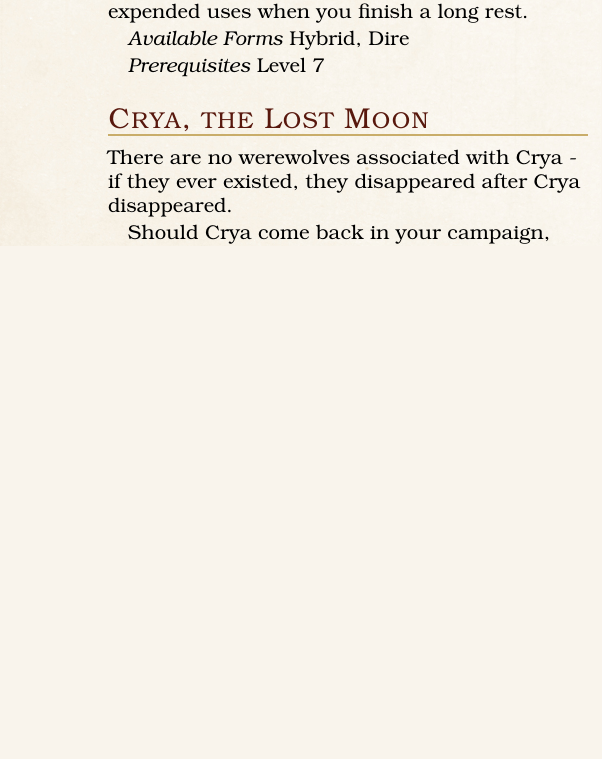
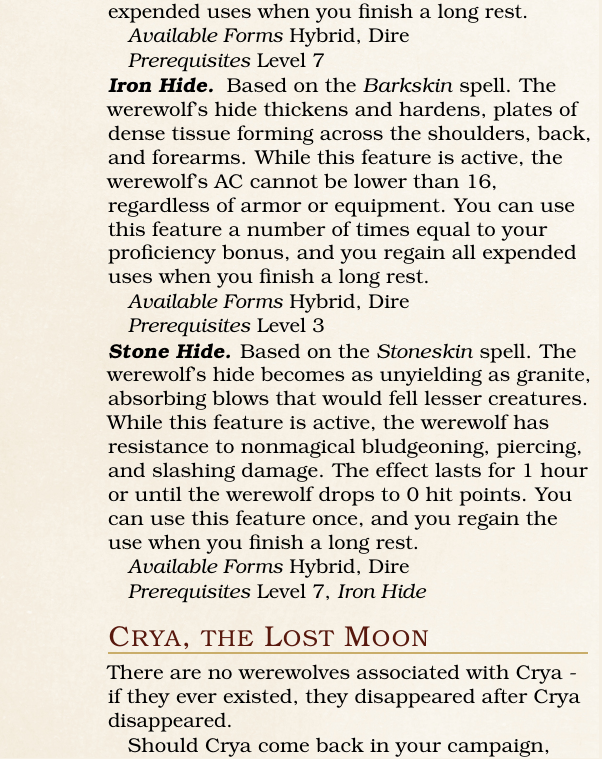
Before and after one commit to sinan-online/lycanthropes-in-eberron, a LaTeX thesis (tex/lycanthropes-in-eberron.tex): part of one column of page 16 of 17, cut so that both start at the same text, the shorter picture padded with empty space. Compiled offline with pdfLaTeX; a LaTeX package or settings file that is missing is left out.

Commit message:
Add passives and features to Sypheros, Vult, Crya
- Sypheros: Frightful Presence on Hybrid shift (tribe passive)
- Vult: Iron Hide (Barkskin) and Stone Hide (Stoneskin),
  reskinned as hardened werewolf hide; count 7→9
- Crya: telepathy 60ft passive; Psychic resistance pair
  and Dream spell as Moon Features; count 2→5

Co-Authored-By: Claude Sonnet 4.6 <noreply@anthropic.com>

```diff
--- a/tex/lycanthropes-in-eberron.tex
+++ b/tex/lycanthropes-in-eberron.tex
@@ -1212,6 +1212,23 @@ You can use this feature a number of times equal to your proficiency bonus, and
 \emph{Available Forms} Hybrid, Dire\par
 \emph{Prerequisites} Level 7\par
 
+\paragraph*{Iron Hide}
+Based on the \emph{Barkskin} spell.
+The werewolf's hide thickens and hardens, plates of dense tissue forming across the shoulders, back, and forearms.
+While this feature is active, the werewolf's AC cannot be lower than 16, regardless of armor or equipment.
+You can use this feature a number of times equal to your proficiency bonus, and you regain all expended uses when you finish a long rest.\par
+\emph{Available Forms} Hybrid, Dire\par
+\emph{Prerequisites} Level 3\par
+
+\paragraph*{Stone Hide}
+Based on the \emph{Stoneskin} spell.
+The werewolf's hide becomes as unyielding as granite, absorbing blows that would fell lesser creatures.
+While this feature is active, the werewolf has resistance to nonmagical bludgeoning, piercing, and slashing damage.
+The effect lasts for 1 hour or until the werewolf drops to 0 hit points.
+You can use this feature once, and you regain the use when you finish a long rest.\par
+\emph{Available Forms} Hybrid, Dire\par
+\emph{Prerequisites} Level 7, \emph{Iron Hide}\par
+
 
 \subsection*{Crya, the Lost Moon}
 % Dal'Quor, the Region of Dreams - The thirteenth moon, destroyed or lost. Associated with the Mark of Death. Occurs between Vult and Zarantyr in the ancient Qabalrin Wheel calendar.
@@ -1245,6 +1265,22 @@ Same as the \emph{Wither and Bloom} spell, requires no components.
 You can use this feature a number of times equal to your proficiency bonus, and you regain all expended uses when you finish a long rest.\par
 \emph{Available Forms} Humanoid, Shifter, Hybrid, Dire, Animal\par
 \emph{Prerequisites} Level 3\par
+
+\paragraph*{Resistance to Psychic}
+The werewolf has resistance to psychic damage.\par
+\emph{Available Forms} Hybrid, Dire, Animal\par
+
+\paragraph*{Humanoid Resistance to Psychic}
+The werewolf has resistance to psychic damage in all forms.\par
+\emph{Available Forms} Humanoid, Shifter, Hybrid, Dire, Animal\par
+\emph{Prerequisites} \emph{Resistance to Psychic}\par
+
+\paragraph*{Dream}
+Same as the \emph{Dream} spell, requires no components.
+The werewolf shapes the dreams of a sleeping creature they are familiar with, regardless of distance.
+You can use this feature once, and you regain the use when you finish a long rest.\par
+\emph{Available Forms} Humanoid, Shifter\par
+\emph{Prerequisites} Level 5\par
 
 
 \section*{Feats}
```
Also changed, not shown: TODO.md (+4 -4 lines), tex/lycanthropes-in-eberron.tex (9 more changed lines).
